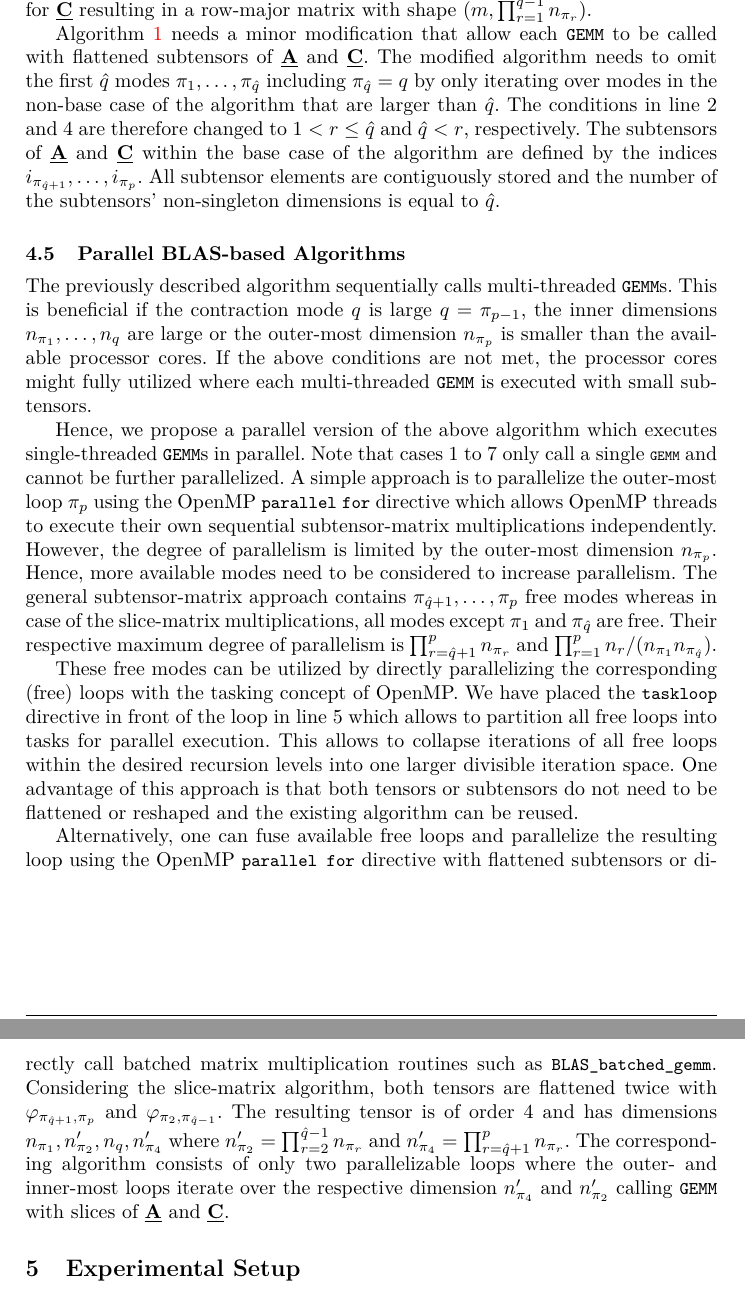
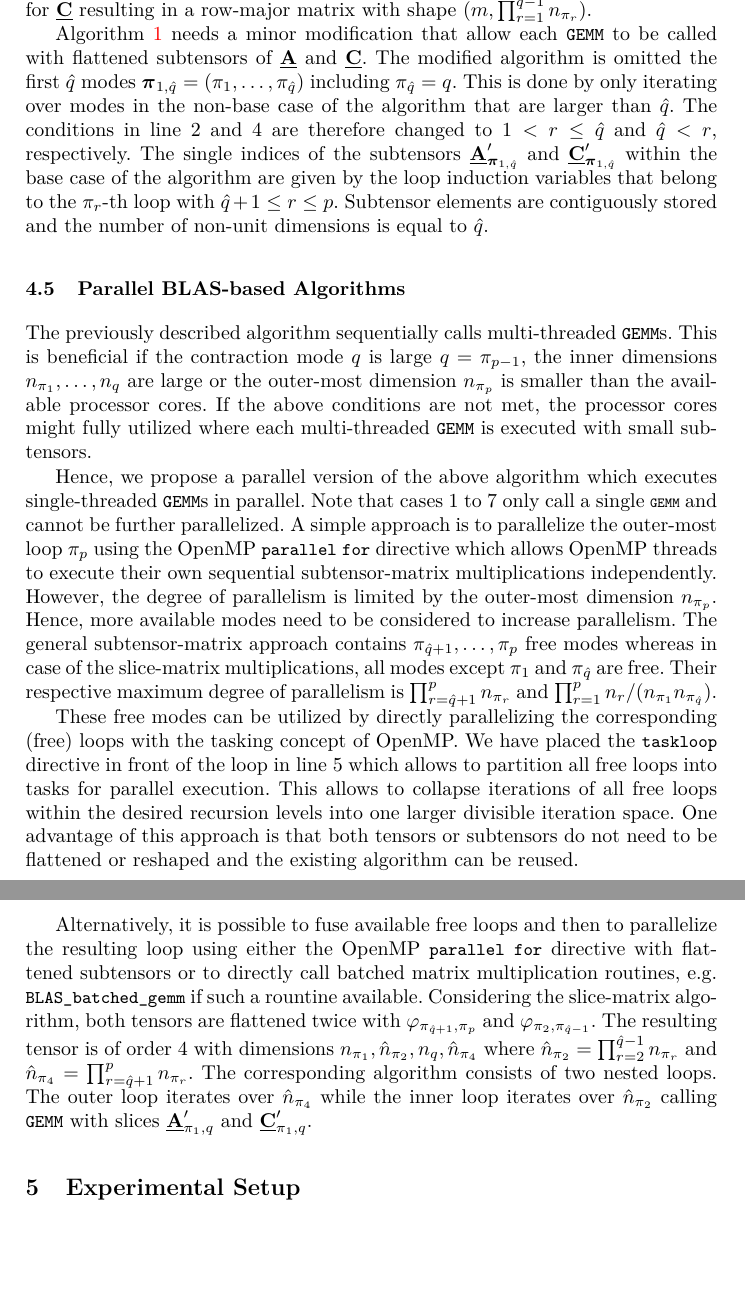
Before and after one commit to bassoy/papers, a LaTeX thesis (ttm/ttm.tex, which reads ttm/chapters/5.baseline.tex): two parts of pages 8 and 9 of 15, joined at a grey line, cut so that both start at the same text, the shorter picture padded with empty space. Compiled offline with pdfLaTeX.

Commit message:
ttm: subtensor description adjusted for full or unit range selection.

```diff
--- a/ttm/chapters/5.baseline.tex
+++ b/ttm/chapters/5.baseline.tex
@@ -182,10 +182,11 @@ Applying flattening $\varphi_{1,q-1}$ and reshaping $\rho$ with $\mbrho = (2,1)$
 This is done analogously for $\mubC$ resulting in a row-major matrix with shape $(m, \prod_{r=1}^{\mhq-1} n_{\pi_r})$.
 
 Algorithm \ref{alg:ttm.sequential.coalesced} needs a minor modification that allow each \tf{GEMM} to be called with flattened subtensors of $\mubA$ and $\mubC$.
-The modified algorithm needs to omit the first $\mhq$ modes $\pi_1, \dots, \pi_{\mhq}$ including $\pi_{\mhq} = q$ by only iterating over modes in the non-base case of the algorithm that are larger than $\mhq$.
+The modified algorithm is omitted the first $\mhq$ modes $\mbpi_{1,\mhq} = (\pi_1, \dots, \pi_{\mhq})$ including $\pi_{\mhq} = q$.
+This is done by only iterating over modes in the non-base case of the algorithm that are larger than $\mhq$.
 The conditions in line 2 and 4 are therefore changed to $1 < r \leq \mhq$ and $\mhq < r$, respectively.
-The subtensors of $\mubA$ and $\mubC$ within the base case of the algorithm are defined by the indices $i_{\pi_{\mhq+1}},\dots,i_{\pi_{p}}$.
-All subtensor elements are contiguously stored and the number of the subtensors' non-singleton dimensions is equal to $\mhq$.
+The single indices of the subtensors $\mubA_{\mbpi_{1,\mhq}}'$ and $\mubC_{\mbpi_{1,\mhq}}'$ within the base case of the algorithm are given by the loop induction variables that belong to the $\pi_r$-th loop with $\mhq+1 \leq r \leq p$.  %$i_{\pi_{\mhq+1}},\dots,i_{\pi_{p}}$.
+Subtensor elements are contiguously stored and the number of non-unit dimensions is equal to $\mhq$.
 %Hence, \tf{GEMM} is called with flattened and reshaped subtensors of $\mubA$ and $\mubC$.
 
 
@@ -211,11 +212,12 @@ This allows to collapse iterations of all free loops within the desired recursio
 One advantage of this approach is that both tensors or subtensors do not need to be flattened or reshaped and the existing algorithm can be reused.
 %todo: mention later: We additionally specified the \tf{untied} clause which allows task regions to be executed by different threads.
 
-Alternatively, one can fuse available free loops and parallelize the resulting loop using the OpenMP \tf{parallel for} directive with flattened subtensors or directly call batched matrix multiplication routines such as \tf{BLAS\_batched\_gemm}.
+Alternatively, it is possible to fuse available free loops and then to parallelize the resulting loop using either the OpenMP \tf{parallel for} directive with flattened subtensors or to directly call batched matrix multiplication routines, e.g. \tf{BLAS\_batched\_gemm} if such a rountine available.
 Considering the slice-matrix algorithm, both tensors are flattened twice with $\varphi_{\pi_{\mhq+1},\pi_p}$ and $\varphi_{\pi_{2},\pi_{\mhq-1}}$.
 % reshaped afterwards with $\mbrho = (1,3,2,4)$.
-The resulting tensor is of order $4$ and has dimensions $n_{\pi_1}, n_{\pi_2}', n_{q}, n_{\pi_4}'$ where $n_{\pi_2}' = \prod_{r=2}^{\mhq-1} n_{\pi_r}$ and $n_{\pi_4}' = \prod_{r=\mhq+1}^{p} n_{\pi_r}$.
-The corresponding algorithm consists of only two parallelizable loops where the outer- and inner-most loops iterate over the respective dimension $n_{\pi_4}'$ and $n_{\pi_2}'$ calling \tf{GEMM} with slices of $\mubA$ and $\mubC$.
+The resulting tensor is of order $4$ with dimensions $n_{\pi_1}, \mhn_{\pi_2}, n_{q}, \mhn_{\pi_4}$ where $\mhn_{\pi_2} = \prod_{r=2}^{\mhq-1} n_{\pi_r}$ and $\mhn_{\pi_4} = \prod_{r=\mhq+1}^{p} n_{\pi_r}$.
+The corresponding algorithm consists of two nested loops.
+The outer loop iterates over $\mhn_{\pi_4}$ while the inner loop iterates over $\mhn_{\pi_2}$ calling \tf{GEMM} with slices $\mubA_{\pi_1,q}'$ and $\mubC_{\pi_1,q}'$.
 %todo: provide dimensions of the slices?
 %todo: what about reshaping if the inner-most dimension does not fit.
 
```
Also changed, not shown: ttm/misc/reshaping.flattening.md (+3 -3 lines), ttm/ttm.pdf.
